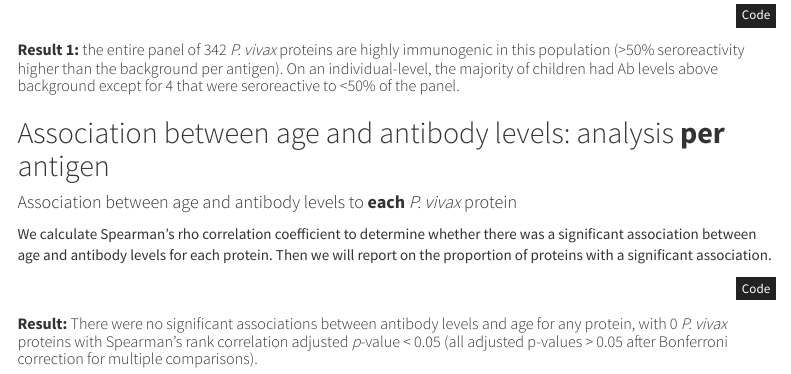
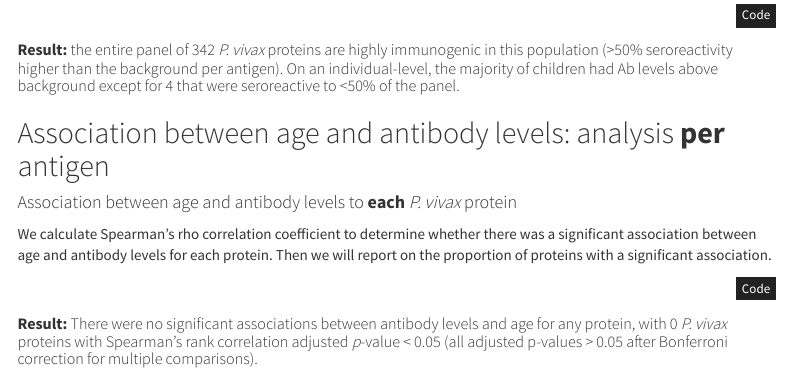
Before and after one commit to shaziaruybal/R03-alphascreen-analysis, an R Markdown document (RO3_Analysis_Sep2022_FINAL.Rmd): the page in a window 1100 px wide, from 4940 px down. The pictures show the output file RO3_Analysis_Sep2022_FINAL.html that the author committed with the source, opened offline; menus at the side of the page are left out.

Commit message:
fix typo in heading

````diff
--- a/RO3_Analysis_Sep2022_FINAL.Rmd
+++ b/RO3_Analysis_Sep2022_FINAL.Rmd
@@ -212,7 +212,7 @@ supp_fig1a + supp_fig1b + plot_annotation(tag_levels = "a")
 # ggsave("paper_figure2.jpeg", width = 10, height = 4)
 ```
 
-##### **Result 1:** the entire panel of 342 *P. vivax* proteins are highly immunogenic in this population (>50% seroreactivity higher than the background per antigen). On an individual-level, the majority of children had Ab levels above background except for 4 that were seroreactive to <50% of the panel.
+##### **Result:** the entire panel of 342 *P. vivax* proteins are highly immunogenic in this population (>50% seroreactivity higher than the background per antigen). On an individual-level, the majority of children had Ab levels above background except for 4 that were seroreactive to <50% of the panel.
 
 
 ## Association between age and antibody levels: analysis **per** antigen
````
Also changed, not shown: RO3_Analysis_Sep2022_FINAL.html, RO3_Analysis_Sep2022_FINAL.Rmd (1 more changed lines).
